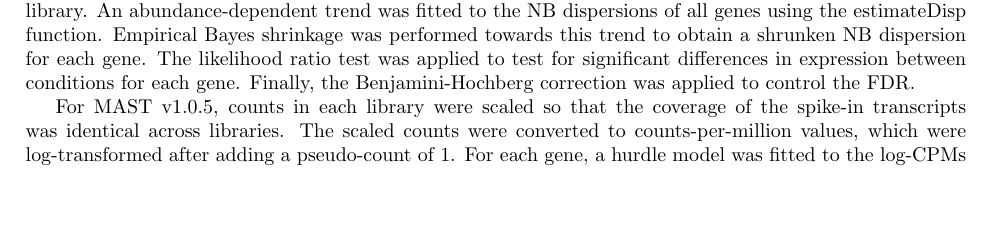
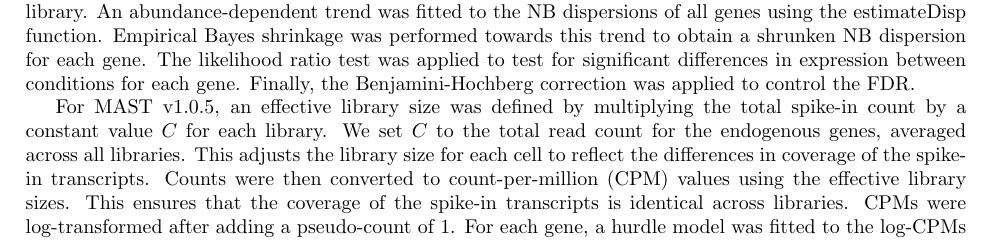
Before and after one commit to MarioniLab/SpikeIns2016, a LaTeX document (manuscript/supplement.tex): part of page 4 of 9, cut so that both start at the same text, the shorter picture padded with empty space. Compiled offline with pdfLaTeX.

Commit message:
Rephrased MAST normalization for more clarity.

```diff
--- a/manuscript/supplement.tex
+++ b/manuscript/supplement.tex
@@ -239,8 +239,12 @@ Empirical Bayes shrinkage was performed towards this trend to obtain a shrunken
 The likelihood ratio test was applied to test for significant differences in expression between conditions for each gene.
 Finally, the Benjamini-Hochberg correction was applied to control the FDR.
 
-For MAST v1.0.5, counts in each library were scaled so that the coverage of the spike-in transcripts was identical across libraries.
-The scaled counts were converted to counts-per-million values, which were log-transformed after adding a pseudo-count of 1.
+For MAST v1.0.5, an effective library size was defined by multiplying the total spike-in count by a constant value $C$ for each library.
+We set $C$ to the total read count for the endogenous genes, averaged across all libraries.
+This adjusts the library size for each cell to reflect the differences in coverage of the spike-in transcripts.
+Counts were then converted to count-per-million (CPM) values using the effective library sizes.
+This ensures that the coverage of the spike-in transcripts is identical across libraries.
+CPMs were log-transformed after adding a pseudo-count of 1.
 For each gene, a hurdle model was fitted to the log-CPMs across all cells using the zlm.SingleCellAssay function with default parameters.
 Along with the experimental factors, the proportion of genes with non-zero counts in each library was included as a covariate \cite{finak2015mast} in the model.
 Putative DE genes between the relevant conditions were identified using the lrTest function.
```
Also changed, not shown: 1 other file.
